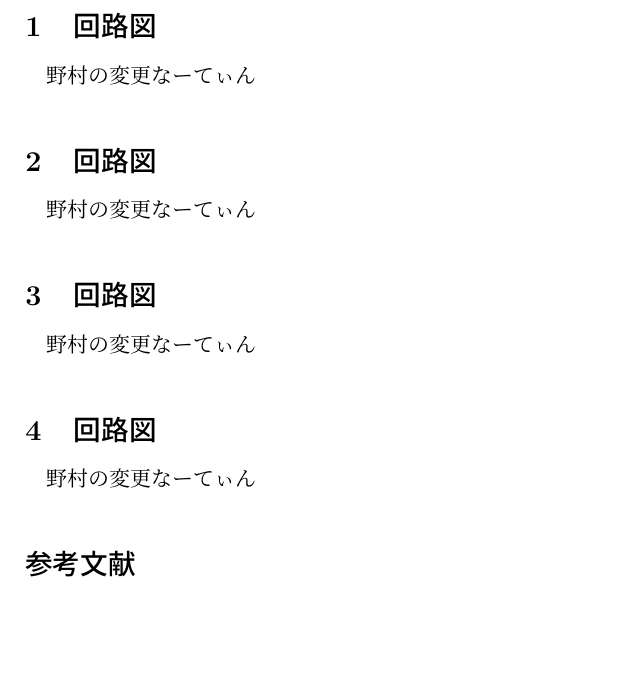
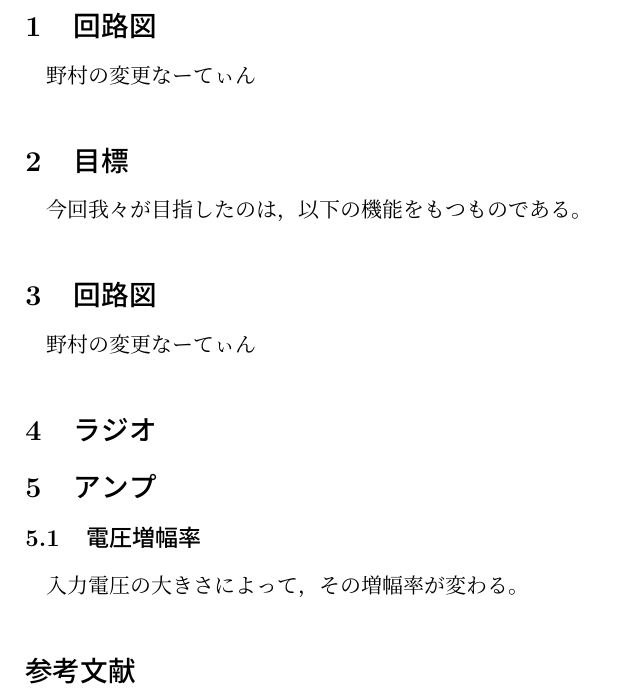
Before and after one commit to m20079/AM-radio, a LaTeX document (report.tex, which reads goal.tex, seinou.tex): part of the page, cut so that both start at the same text, the shorter picture padded with empty space. Compiled offline with pLaTeX and dvipdfmx.

Commit message:
ちょっとかいたよ

```diff
--- a/goal.tex
+++ b/goal.tex
@@ -4,7 +4,7 @@
 
 \begin{document}
 
-\section{回路図}
-野村の変更
-なーてぃん
+\section{目標}
+今回我々が目指したのは，以下の機能をもつものである。
+
 \end{document}
--- a/seinou.tex
+++ b/seinou.tex
@@ -4,7 +4,11 @@
 
 \begin{document}
 
-\section{回路図}
-野村の変更
-なーてぃん
+\section{ラジオ}
+
+\section{アンプ}
+\subsection{電圧増幅率}
+入力電圧の大きさによって，その増幅率が変わる。%ただし，ラジオ回路を通した信号を出力としているため，アンプ単体の性能
+
+%\subsection{電流増幅率}
 \end{document}
```
